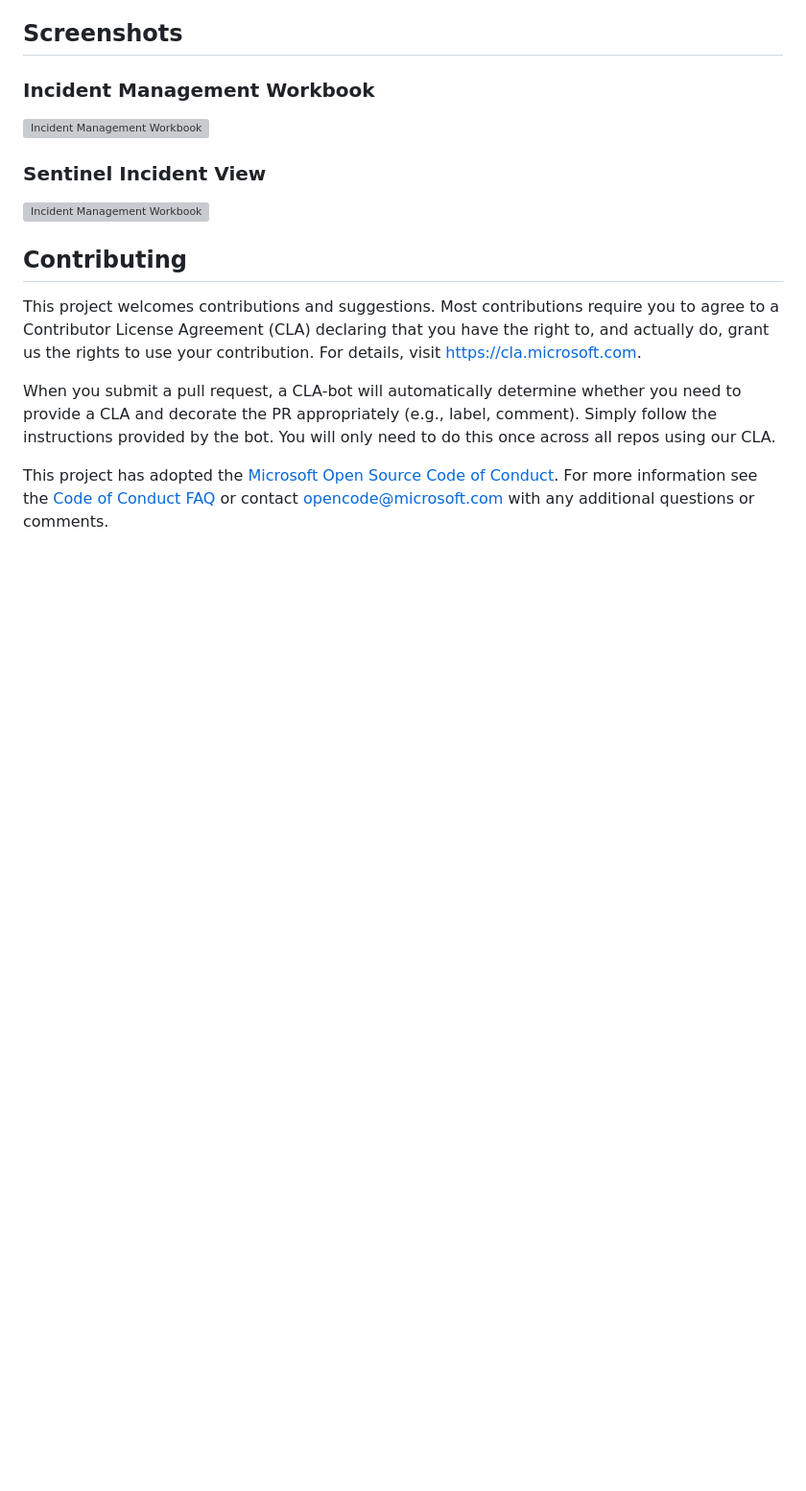
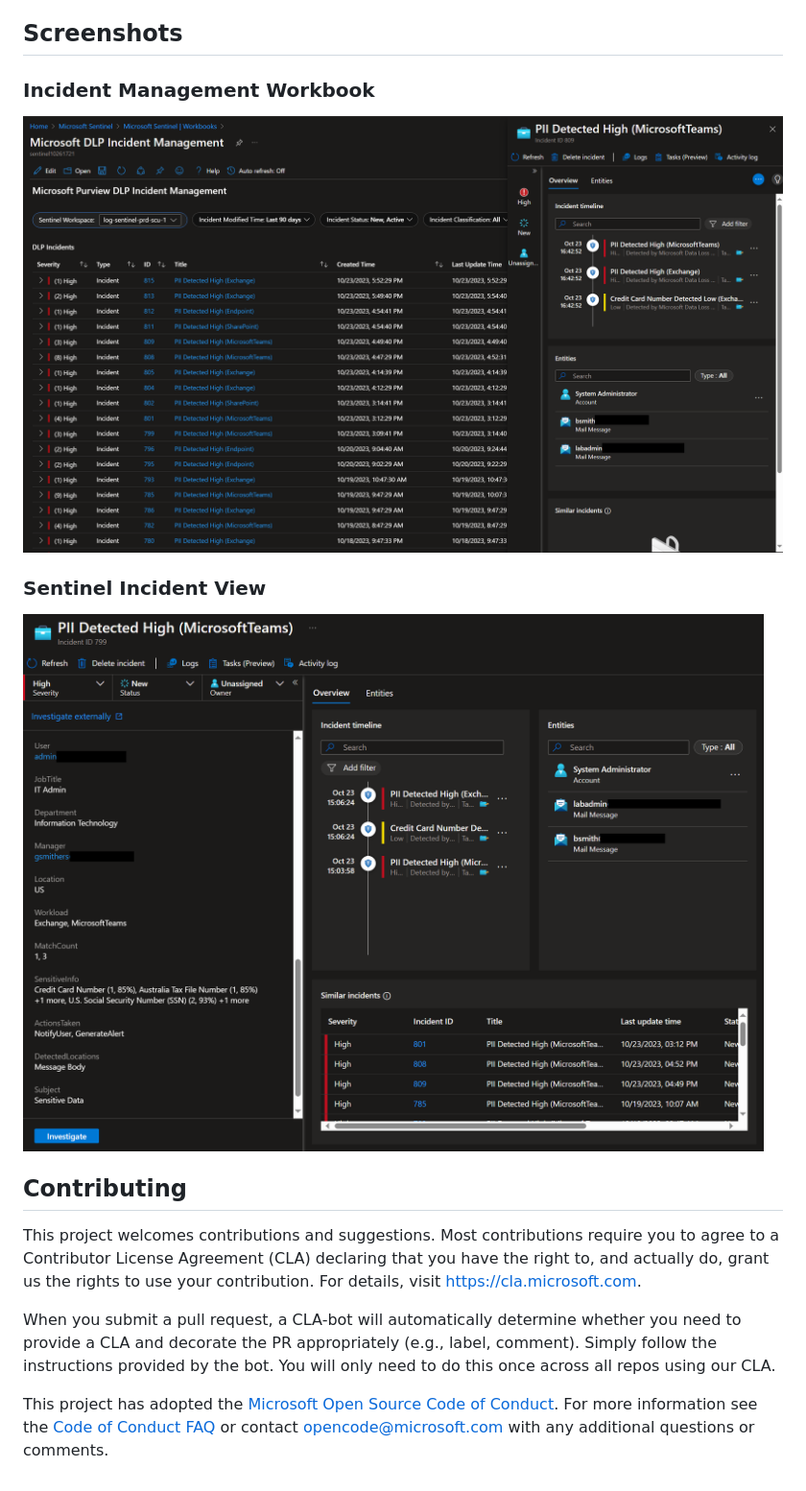
Before and after one commit to OfficeDev/O365-ActivityFeed-AzureFunction, a Markdown page: Sentinel_Deployment/readme.md, the part around one of its changes. Shown at 96% size. GitHub-like rendering; blank space fills up the shorter version; grey boxes are pictures that could not be loaded.

```diff
--- a/Sentinel_Deployment/readme.md
+++ b/Sentinel_Deployment/readme.md
@@ -66,10 +66,10 @@ This a fork of the initial [Sentinel DLP Solution](https://techcommunity.microso
 
 ## Screenshots
 ### Incident Management Workbook
-![Incident Management Workbook](.\images\incidentManagement.png)
+![Incident Management Workbook](./images/incidentManagement.png)
 
 ### Sentinel Incident View
-![Incident Management Workbook](.\images\incident.png)
+![Incident Management Workbook](./images/incident.png)
 
 ## Contributing
 
```
Also changed, not shown: other parts of Sentinel_Deployment/readme.md (+1 -1 lines).
